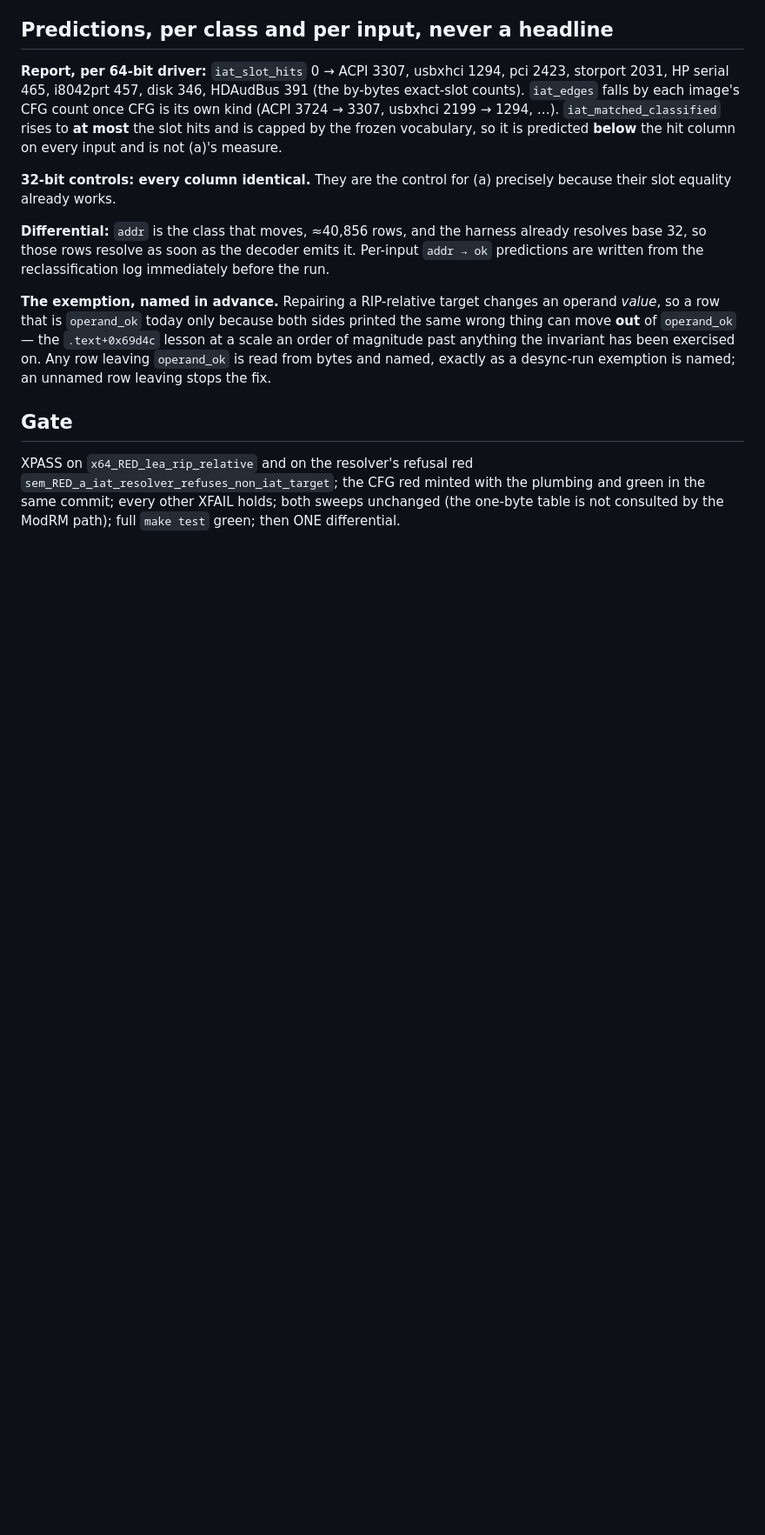
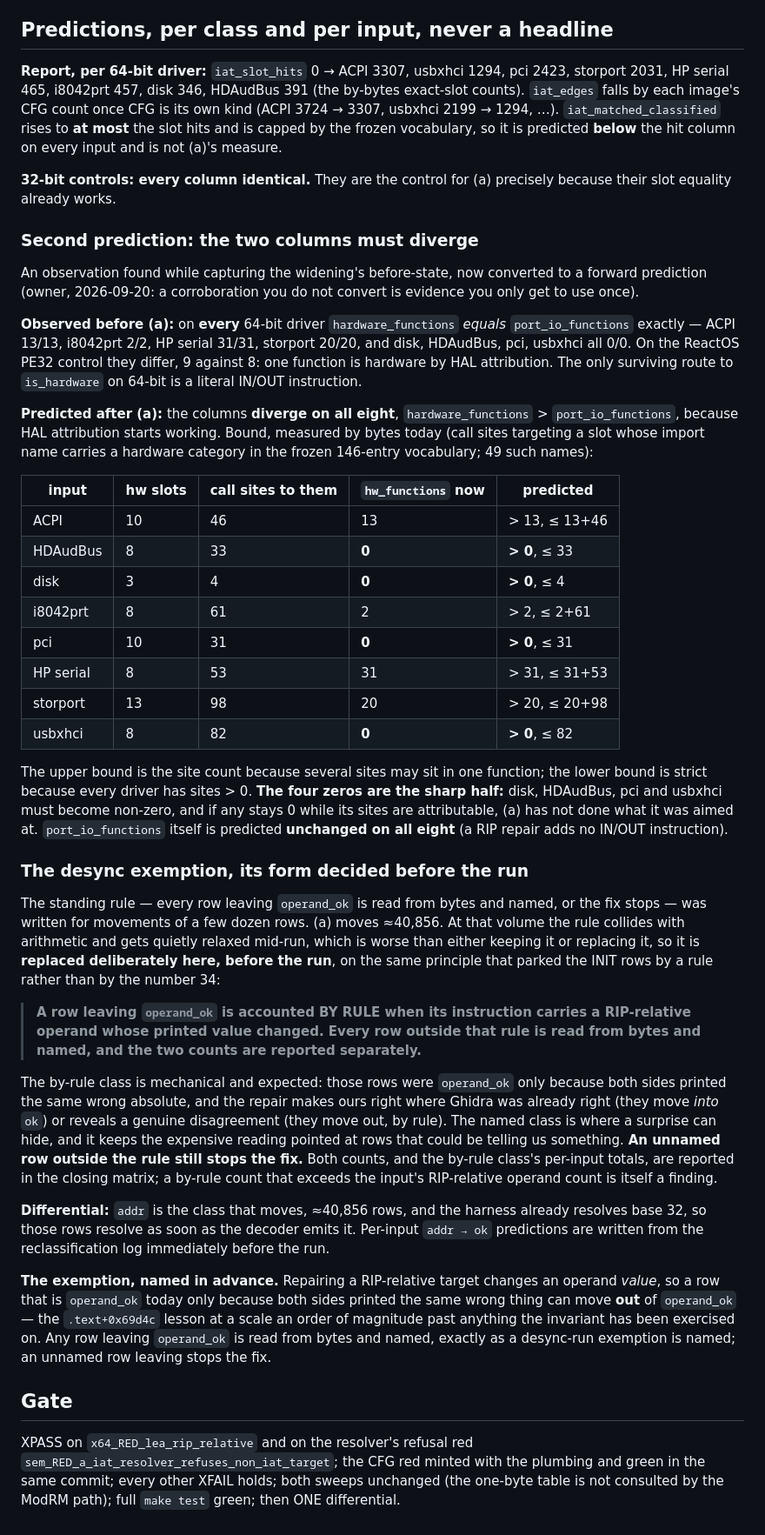
Before and after one commit to jeweledtech/bare-metal-forth, a Markdown page: docs/evidence/fix-a-prereg-2026-09-20.md, the part around the change. Shown at 87% size. Rendered like a GitHub page; blank space fills up the shorter version.

Commit message:
evidence: (a) pre-reg gains a second prediction and a decided exemption form
Second prediction, converting the corroboration found while capturing the
widening's before-state: hardware_functions equals port_io_functions exactly
on every 64-bit driver today, and differs by one on the PE32 control, so the
only surviving route to is_hardware on 64-bit is a literal IN/OUT. After (a)
the columns must DIVERGE on all eight, bounded by the call sites targeting
hardware-marked import slots, counted by bytes: ACPI 46, HDAudBus 33, disk 4,
i8042prt 61, pci 31, HP serial 53, storport 98, usbxhci 82. The four drivers
now at zero (disk, HDAudBus, pci, usbxhci) must become non-zero; that is the
sharp half. port_io_functions predicted unchanged on all eight.

Exemption form decided before the run rather than relaxed during it: a row
leaving operand_ok is accounted BY RULE when its instruction carries a
RIP-relative operand whose printed value changed; every row outside that rule
is read from bytes and named; the two counts are reported separately and an
unnamed row outside the rule still stops the fix. Same principle as parking
the INIT rows by rule rather than by the number 34.

```diff
--- a/docs/evidence/fix-a-prereg-2026-09-20.md
+++ b/docs/evidence/fix-a-prereg-2026-09-20.md
@@ -130,6 +130,70 @@ column on every input and is not (a)'s measure.
 **32-bit controls: every column identical.** They are the control for
 (a) precisely because their slot equality already works.
 
+### Second prediction: the two columns must diverge
+
+An observation found while capturing the widening's before-state, now
+converted to a forward prediction (owner, 2026-09-20: a corroboration
+you do not convert is evidence you only get to use once).
+
+**Observed before (a):** on **every** 64-bit driver
+`hardware_functions` *equals* `port_io_functions` exactly — ACPI 13/13,
+i8042prt 2/2, HP serial 31/31, storport 20/20, and disk, HDAudBus, pci,
+usbxhci all 0/0. On the ReactOS PE32 control they differ, 9 against 8:
+one function is hardware by HAL attribution. The only surviving route
+to `is_hardware` on 64-bit is a literal IN/OUT instruction.
+
+**Predicted after (a):** the columns **diverge on all eight**,
+`hardware_functions` > `port_io_functions`, because HAL attribution
+starts working. Bound, measured by bytes today (call sites targeting a
+slot whose import name carries a hardware category in the frozen
+146-entry vocabulary; 49 such names):
+
+| input | hw slots | call sites to them | `hw_functions` now | predicted |
+|---|---|---|---|---|
+| ACPI | 10 | 46 | 13 | > 13, ≤ 13+46 |
+| HDAudBus | 8 | 33 | **0** | **> 0**, ≤ 33 |
+| disk | 3 | 4 | **0** | **> 0**, ≤ 4 |
+| i8042prt | 8 | 61 | 2 | > 2, ≤ 2+61 |
+| pci | 10 | 31 | **0** | **> 0**, ≤ 31 |
+| HP serial | 8 | 53 | 31 | > 31, ≤ 31+53 |
+| storport | 13 | 98 | 20 | > 20, ≤ 20+98 |
+| usbxhci | 8 | 82 | **0** | **> 0**, ≤ 82 |
+
+The upper bound is the site count because several sites may sit in one
+function; the lower bound is strict because every driver has sites > 0.
+**The four zeros are the sharp half:** disk, HDAudBus, pci and usbxhci
+must become non-zero, and if any stays 0 while its sites are
+attributable, (a) has not done what it was aimed at. `port_io_functions`
+itself is predicted **unchanged on all eight** (a RIP repair adds no
+IN/OUT instruction).
+
+### The desync exemption, its form decided before the run
+
+The standing rule — every row leaving `operand_ok` is read from bytes
+and named, or the fix stops — was written for movements of a few dozen
+rows. (a) moves ≈40,856. At that volume the rule collides with
+arithmetic and gets quietly relaxed mid-run, which is worse than either
+keeping it or replacing it, so it is **replaced deliberately here,
+before the run**, on the same principle that parked the INIT rows by a
+rule rather than by the number 34:
+
+> **A row leaving `operand_ok` is accounted BY RULE when its
+> instruction carries a RIP-relative operand whose printed value
+> changed. Every row outside that rule is read from bytes and named,
+> and the two counts are reported separately.**
+
+The by-rule class is mechanical and expected: those rows were
+`operand_ok` only because both sides printed the same wrong absolute,
+and the repair makes ours right where Ghidra was already right (they
+move *into* `ok`) or reveals a genuine disagreement (they move out,
+by rule). The named class is where a surprise can hide, and it keeps
+the expensive reading pointed at rows that could be telling us
+something. **An unnamed row outside the rule still stops the fix.**
+Both counts, and the by-rule class's per-input totals, are reported in
+the closing matrix; a by-rule count that exceeds the input's
+RIP-relative operand count is itself a finding.
+
 **Differential:** `addr` is the class that moves, ≈40,856 rows, and
 the harness already resolves base 32, so those rows resolve as soon as
 the decoder emits it. Per-input `addr → ok` predictions are written
```
